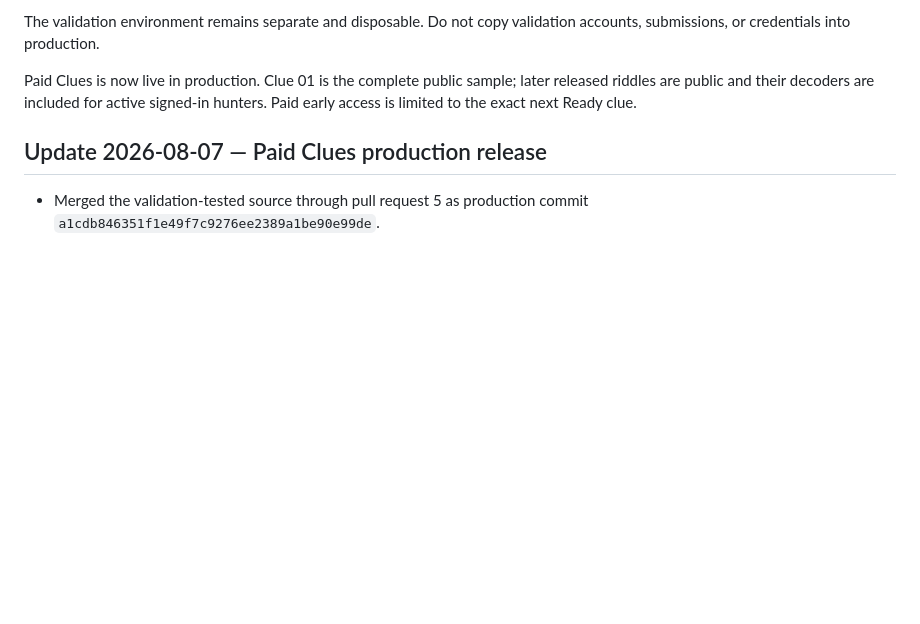
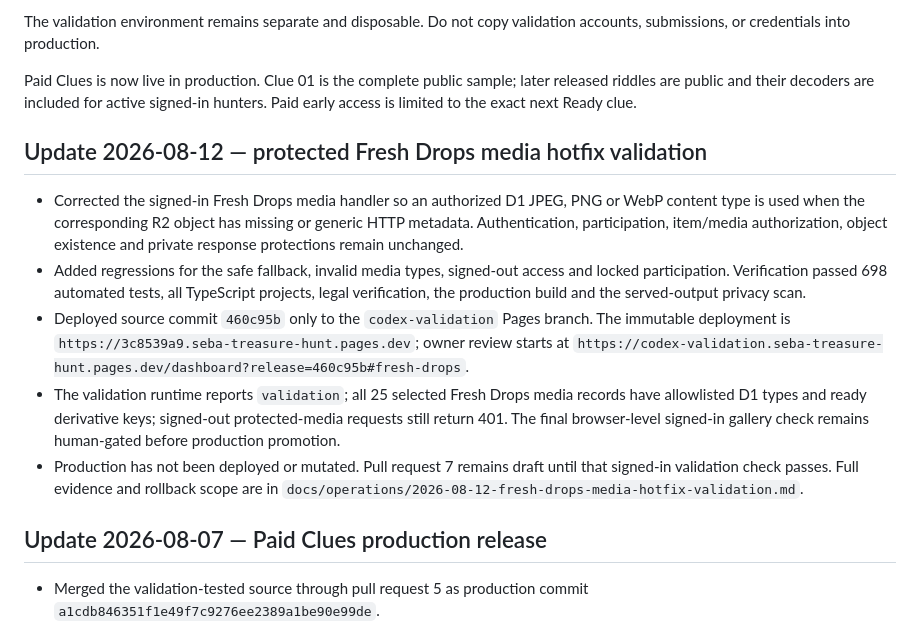
Before and after one commit to murdawkmedia/seba-treasure-hunt, a Markdown page: STATUS.md, the part around one of its changes. Rendered like a GitHub page; blank space fills up the shorter version.

Commit message:
Record Fresh Drops hotfix validation

```diff
--- a/STATUS.md
+++ b/STATUS.md
@@ -28,6 +28,30 @@ validation accounts, submissions, or credentials into production.
 Paid Clues is now live in production. Clue 01 is the complete public sample;
 later released riddles are public and their decoders are included for active
 signed-in hunters. Paid early access is limited to the exact next Ready clue.
+
+## Update 2026-08-12 — protected Fresh Drops media hotfix validation
+
+- Corrected the signed-in Fresh Drops media handler so an authorized D1 JPEG,
+  PNG or WebP content type is used when the corresponding R2 object has missing
+  or generic HTTP metadata. Authentication, participation, item/media
+  authorization, object existence and private response protections remain
+  unchanged.
+- Added regressions for the safe fallback, invalid media types, signed-out
+  access and locked participation. Verification passed 698 automated tests,
+  all TypeScript projects, legal verification, the production build and the
+  served-output privacy scan.
+- Deployed source commit `460c95b` only to the `codex-validation` Pages branch.
+  The immutable deployment is `https://3c8539a9.seba-treasure-hunt.pages.dev`;
+  owner review starts at
+  `https://codex-validation.seba-treasure-hunt.pages.dev/dashboard?release=460c95b#fresh-drops`.
+- The validation runtime reports `validation`; all 25 selected Fresh Drops
+  media records have allowlisted D1 types and ready derivative keys; signed-out
+  protected-media requests still return 401. The final browser-level signed-in
+  gallery check remains human-gated before production promotion.
+- Production has not been deployed or mutated. Pull request 7 remains draft
+  until that signed-in validation check passes. Full evidence and rollback
+  scope are in
+  `docs/operations/2026-08-12-fresh-drops-media-hotfix-validation.md`.
 
 ## Update 2026-08-07 — Paid Clues production release
 
```
Also changed, not shown: other parts of STATUS.md (+1 -1 lines), docs/operations/2026-08-12-fresh-drops-media-hotfix-validation.md (added, +65 -0 lines).
